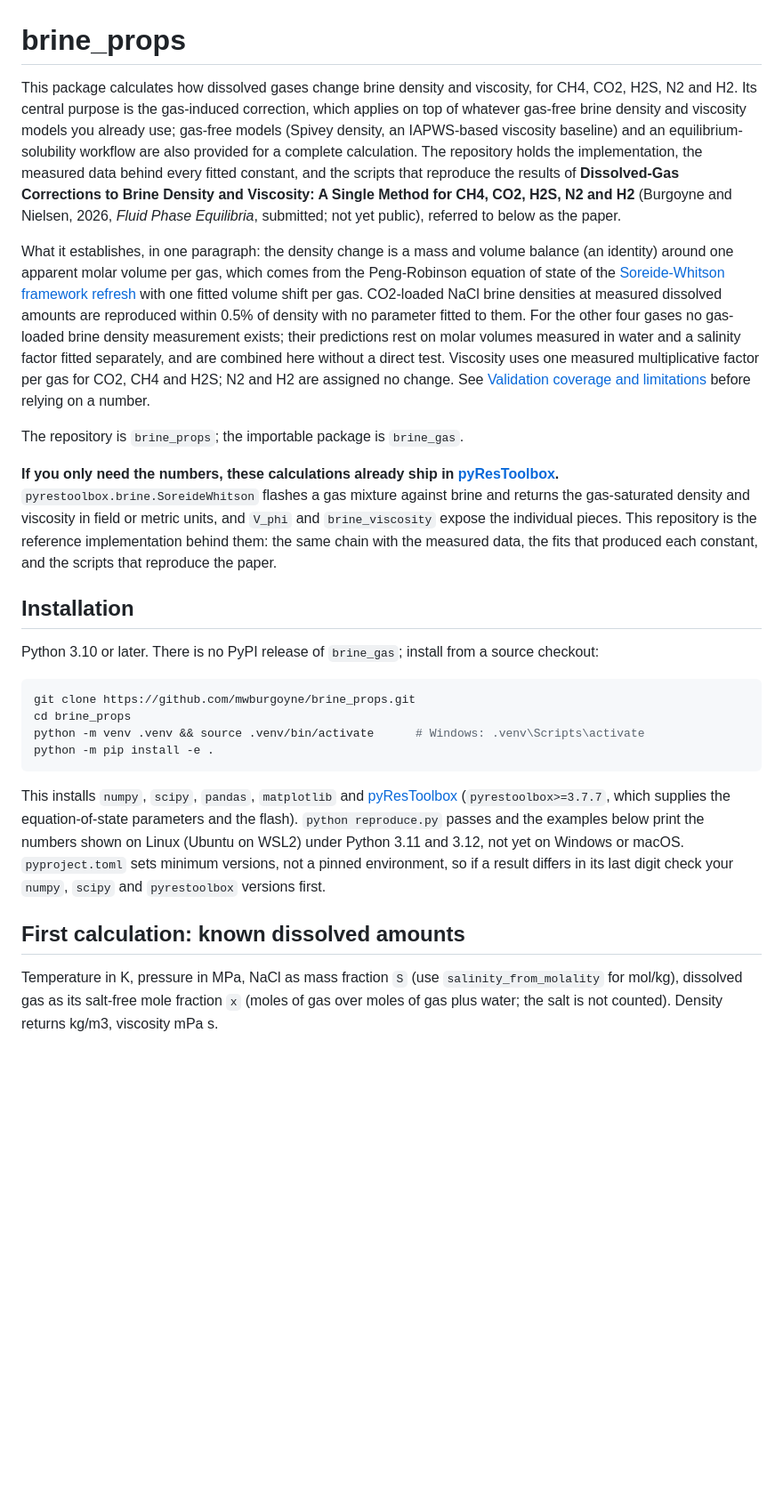
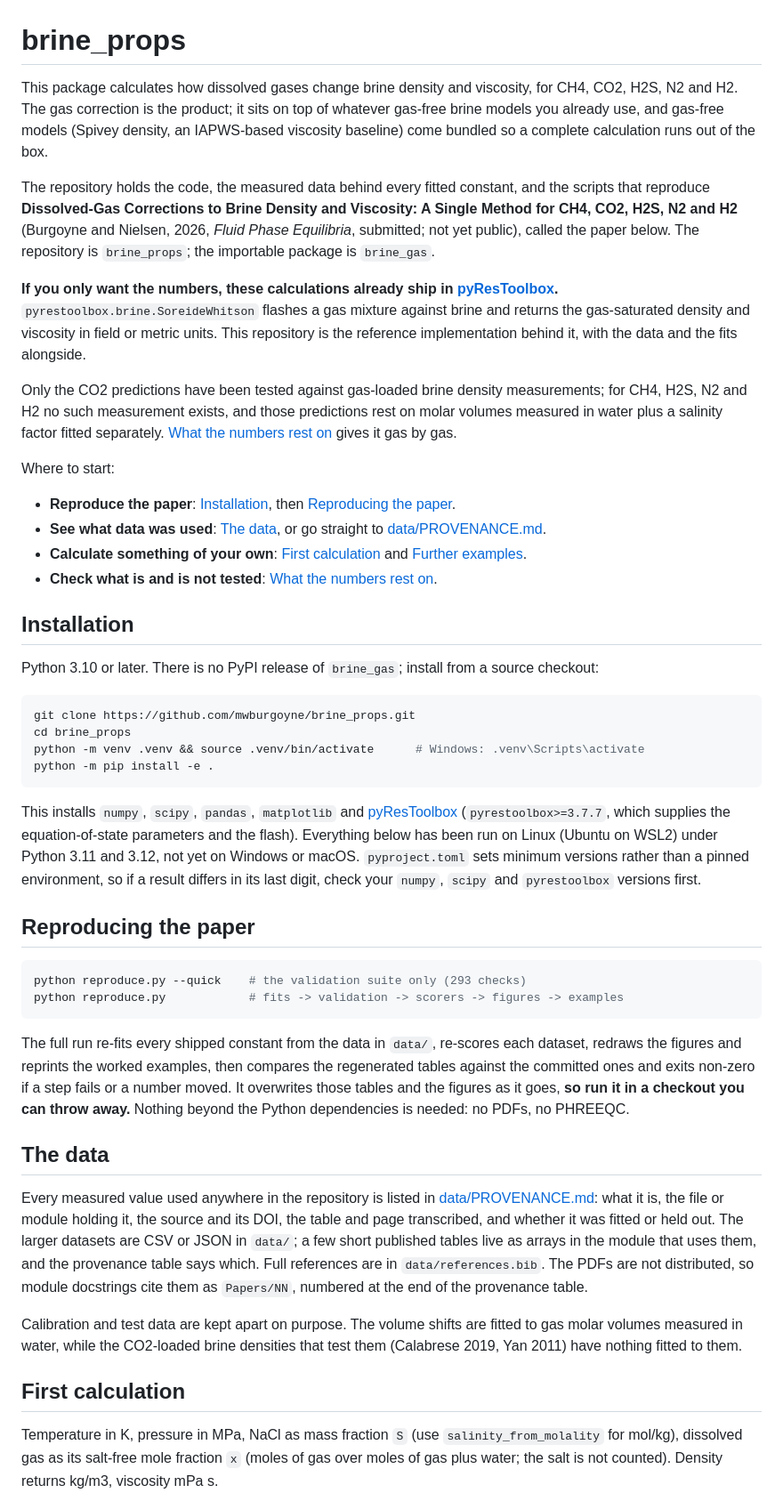
Before and after one commit to mwburgoyne/brine_props, a Markdown page: README.md, the part around one of its changes. Shown at 89% size. Drawn GitHub-style; blank space fills up the shorter version.

````diff
--- a/README.md
+++ b/README.md
@@ -1,12 +1,19 @@
 # brine_props
 
-This package calculates how dissolved gases change brine density and viscosity, for CH4, CO2, H2S, N2 and H2. Its central purpose is the gas-induced correction, which applies on top of whatever gas-free brine density and viscosity models you already use; gas-free models (Spivey density, an IAPWS-based viscosity baseline) and an equilibrium-solubility workflow are also provided for a complete calculation. The repository holds the implementation, the measured data behind every fitted constant, and the scripts that reproduce the results of **Dissolved-Gas Corrections to Brine Density and Viscosity: A Single Method for CH4, CO2, H2S, N2 and H2** (Burgoyne and Nielsen, 2026, *Fluid Phase Equilibria*, submitted; not yet public), referred to below as the paper.
+This package calculates how dissolved gases change brine density and viscosity, for CH4, CO2, H2S, N2 and H2. The gas correction is the product; it sits on top of whatever gas-free brine models you already use, and gas-free models (Spivey density, an IAPWS-based viscosity baseline) come bundled so a complete calculation runs out of the box.
 
-What it establishes, in one paragraph: the density change is a mass and volume balance (an identity) around one apparent molar volume per gas, which comes from the Peng-Robinson equation of state of the [Soreide-Whitson framework refresh](https://github.com/mwburgoyne/SW_Framework_Refresh) with one fitted volume shift per gas. CO2-loaded NaCl brine densities at measured dissolved amounts are reproduced within 0.5% of density with no parameter fitted to them. For the other four gases no gas-loaded brine density measurement exists; their predictions rest on molar volumes measured in water and a salinity factor fitted separately, and are combined here without a direct test. Viscosity uses one measured multiplicative factor per gas for CO2, CH4 and H2S; N2 and H2 are assigned no change. See [Validation coverage and limitations](#validation-coverage-and-limitations) before relying on a number.
+The repository holds the code, the measured data behind every fitted constant, and the scripts that reproduce **Dissolved-Gas Corrections to Brine Density and Viscosity: A Single Method for CH4, CO2, H2S, N2 and H2** (Burgoyne and Nielsen, 2026, *Fluid Phase Equilibria*, submitted; not yet public), called the paper below. The repository is `brine_props`; the importable package is `brine_gas`.
 
-The repository is `brine_props`; the importable package is `brine_gas`.
+**If you only want the numbers, these calculations already ship in [pyResToolbox](https://github.com/mwburgoyne/pyResToolbox).** `pyrestoolbox.brine.SoreideWhitson` flashes a gas mixture against brine and returns the gas-saturated density and viscosity in field or metric units. This repository is the reference implementation behind it, with the data and the fits alongside.
 
-**If you only need the numbers, these calculations already ship in [pyResToolbox](https://github.com/mwburgoyne/pyResToolbox).** `pyrestoolbox.brine.SoreideWhitson` flashes a gas mixture against brine and returns the gas-saturated density and viscosity in field or metric units, and `V_phi` and `brine_viscosity` expose the individual pieces. This repository is the reference implementation behind them: the same chain with the measured data, the fits that produced each constant, and the scripts that reproduce the paper.
+Only the CO2 predictions have been tested against gas-loaded brine density measurements; for CH4, H2S, N2 and H2 no such measurement exists, and those predictions rest on molar volumes measured in water plus a salinity factor fitted separately. [What the numbers rest on](#what-the-numbers-rest-on) gives it gas by gas.
+
+Where to start:
+
+- **Reproduce the paper**: [Installation](#installation), then [Reproducing the paper](#reproducing-the-paper).
+- **See what data was used**: [The data](#the-data), or go straight to [data/PROVENANCE.md](data/PROVENANCE.md).
+- **Calculate something of your own**: [First calculation](#first-calculation) and [Further examples](#further-examples).
+- **Check what is and is not tested**: [What the numbers rest on](#what-the-numbers-rest-on).
 
 ## Installation
 
@@ -19,9 +26,24 @@ python -m venv .venv && source .venv/bin/activate      # Windows: .venv\Scripts\
 python -m pip install -e .
 ```
 
-This installs `numpy`, `scipy`, `pandas`, `matplotlib` and [pyResToolbox](https://github.com/mwburgoyne/pyResToolbox) (`pyrestoolbox>=3.7.7`, which supplies the equation-of-state parameters and the flash). `python reproduce.py` passes and the examples below print the numbers shown on Linux (Ubuntu on WSL2) under Python 3.11 and 3.12, not yet on Windows or macOS. `pyproject.toml` sets minimum versions, not a pinned environment, so if a result differs in its last digit check your `numpy`, `scipy` and `pyrestoolbox` versions first.
+This installs `numpy`, `scipy`, `pandas`, `matplotlib` and [pyResToolbox](https://github.com/mwburgoyne/pyResToolbox) (`pyrestoolbox>=3.7.7`, which supplies the equation-of-state parameters and the flash). Everything below has been run on Linux (Ubuntu on WSL2) under Python 3.11 and 3.12, not yet on Windows or macOS. `pyproject.toml` sets minimum versions rather than a pinned environment, so if a result differs in its last digit, check your `numpy`, `scipy` and `pyrestoolbox` versions first.
 
-## First calculation: known dissolved amounts
+## Reproducing the paper
+
+```bash
+python reproduce.py --quick    # the validation suite only (293 checks)
+python reproduce.py            # fits -> validation -> scorers -> figures -> examples
+```
+
+The full run re-fits every shipped constant from the data in `data/`, re-scores each dataset, redraws the figures and reprints the worked examples, then compares the regenerated tables against the committed ones and exits non-zero if a step fails or a number moved. It overwrites those tables and the figures as it goes, **so run it in a checkout you can throw away.** Nothing beyond the Python dependencies is needed: no PDFs, no PHREEQC.
+
+## The data
+
+Every measured value used anywhere in the repository is listed in [data/PROVENANCE.md](data/PROVENANCE.md): what it is, the file or module holding it, the source and its DOI, the table and page transcribed, and whether it was fitted or held out. The larger datasets are CSV or JSON in `data/`; a few short published tables live as arrays in the module that uses them, and the provenance table says which. Full references are in `data/references.bib`. The PDFs are not distributed, so module docstrings cite them as `Papers/NN`, numbered at the end of the provenance table.
+
+Calibration and test data are kept apart on purpose. The volume shifts are fitted to gas molar volumes measured in water, while the CO2-loaded brine densities that test them (Calabrese 2019, Yan 2011) have nothing fitted to them.
+
+## First calculation
 
 Temperature in K, pressure in MPa, NaCl as mass fraction `S` (use `salinity_from_molality` for mol/kg), dissolved gas as its salt-free mole fraction `x` (moles of gas over moles of gas plus water; the salt is not counted). Density returns kg/m3, viscosity mPa s.
 
````
Also changed, not shown: other parts of README.md (+17 -31 lines), docs/SIMULATOR.md (+1 -1 lines).
